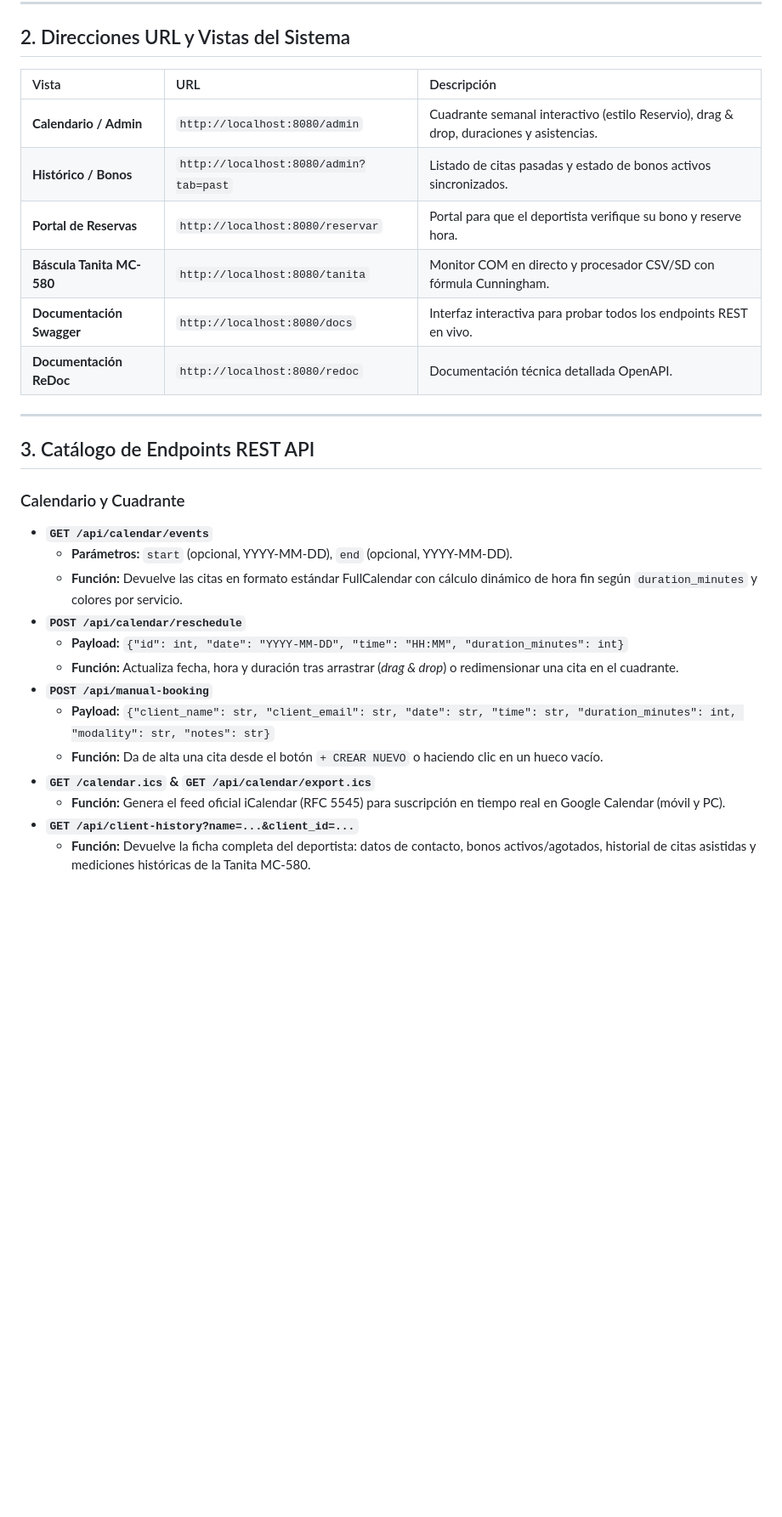
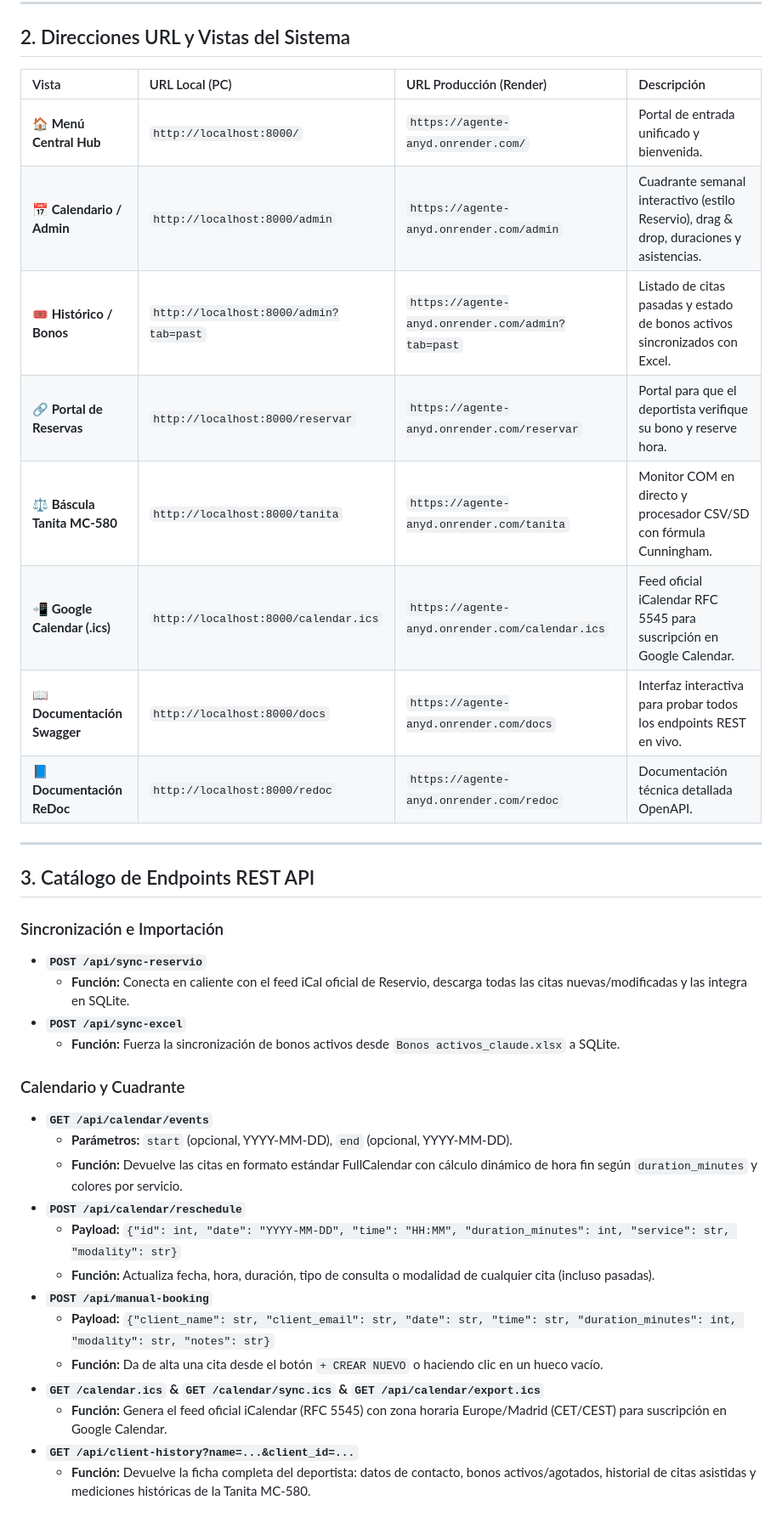
Before and after one commit to RillescasIA/agente-anyd, a Markdown page: ACCESOS_Y_RUTAS.md, the part around one of its changes. Shown at 85% size. Rendered like a GitHub page; blank space fills up the shorter version.

```diff
--- a/ACCESOS_Y_RUTAS.md
+++ b/ACCESOS_Y_RUTAS.md
@@ -21,31 +21,39 @@ Ficha técnica y mapa de rutas del sistema de reservas para **ANyD Nutricionista
 
 ## 2. Direcciones URL y Vistas del Sistema
 
-| Vista | URL | Descripción |
-| :--- | :--- | :--- |
-| **Calendario / Admin** | `http://localhost:8080/admin` | Cuadrante semanal interactivo (estilo Reservio), drag & drop, duraciones y asistencias. |
-| **Histórico / Bonos** | `http://localhost:8080/admin?tab=past` | Listado de citas pasadas y estado de bonos activos sincronizados. |
-| **Portal de Reservas** | `http://localhost:8080/reservar` | Portal para que el deportista verifique su bono y reserve hora. |
-| **Báscula Tanita MC-580** | `http://localhost:8080/tanita` | Monitor COM en directo y procesador CSV/SD con fórmula Cunningham. |
-| **Documentación Swagger** | `http://localhost:8080/docs` | Interfaz interactiva para probar todos los endpoints REST en vivo. |
-| **Documentación ReDoc** | `http://localhost:8080/redoc` | Documentación técnica detallada OpenAPI. |
+| Vista | URL Local (PC) | URL Producción (Render) | Descripción |
+| :--- | :--- | :--- | :--- |
+| **🏠 Menú Central Hub** | `http://localhost:8000/` | `https://agente-anyd.onrender.com/` | Portal de entrada unificado y bienvenida. |
+| **📅 Calendario / Admin** | `http://localhost:8000/admin` | `https://agente-anyd.onrender.com/admin` | Cuadrante semanal interactivo (estilo Reservio), drag & drop, duraciones y asistencias. |
+| **🎟️ Histórico / Bonos** | `http://localhost:8000/admin?tab=past` | `https://agente-anyd.onrender.com/admin?tab=past` | Listado de citas pasadas y estado de bonos activos sincronizados con Excel. |
+| **🔗 Portal de Reservas** | `http://localhost:8000/reservar` | `https://agente-anyd.onrender.com/reservar` | Portal para que el deportista verifique su bono y reserve hora. |
+| **⚖️ Báscula Tanita MC-580**| `http://localhost:8000/tanita` | `https://agente-anyd.onrender.com/tanita` | Monitor COM en directo y procesador CSV/SD con fórmula Cunningham. |
+| **📲 Google Calendar (.ics)**| `http://localhost:8000/calendar.ics` | `https://agente-anyd.onrender.com/calendar.ics` | Feed oficial iCalendar RFC 5545 para suscripción en Google Calendar. |
+| **📖 Documentación Swagger**| `http://localhost:8000/docs` | `https://agente-anyd.onrender.com/docs` | Interfaz interactiva para probar todos los endpoints REST en vivo. |
+| **📘 Documentación ReDoc**  | `http://localhost:8000/redoc` | `https://agente-anyd.onrender.com/redoc` | Documentación técnica detallada OpenAPI. |
 
 ---
 
 ## 3. Catálogo de Endpoints REST API
+
+### Sincronización e Importación
+- **`POST /api/sync-reservio`**
+  - **Función:** Conecta en caliente con el feed iCal oficial de Reservio, descarga todas las citas nuevas/modificadas y las integra en SQLite.
+- **`POST /api/sync-excel`**
+  - **Función:** Fuerza la sincronización de bonos activos desde `Bonos activos_claude.xlsx` a SQLite.
 
 ### Calendario y Cuadrante
 - **`GET /api/calendar/events`**
   - **Parámetros:** `start` (opcional, YYYY-MM-DD), `end` (opcional, YYYY-MM-DD).
   - **Función:** Devuelve las citas en formato estándar FullCalendar con cálculo dinámico de hora fin según `duration_minutes` y colores por servicio.
 - **`POST /api/calendar/reschedule`**
-  - **Payload:** `{"id": int, "date": "YYYY-MM-DD", "time": "HH:MM", "duration_minutes": int}`
-  - **Función:** Actualiza fecha, hora y duración tras arrastrar (*drag & drop*) o redimensionar una cita en el cuadrante.
+  - **Payload:** `{"id": int, "date": "YYYY-MM-DD", "time": "HH:MM", "duration_minutes": int, "service": str, "modality": str}`
+  - **Función:** Actualiza fecha, hora, duración, tipo de consulta o modalidad de cualquier cita (incluso pasadas).
 - **`POST /api/manual-booking`**
   - **Payload:** `{"client_name": str, "client_email": str, "date": str, "time": str, "duration_minutes": int, "modality": str, "notes": str}`
   - **Función:** Da de alta una cita desde el botón `+ CREAR NUEVO` o haciendo clic en un hueco vacío.
-- **`GET /calendar.ics` & `GET /api/calendar/export.ics`**
-  - **Función:** Genera el feed oficial iCalendar (RFC 5545) para suscripción en tiempo real en Google Calendar (móvil y PC).
+- **`GET /calendar.ics` & `GET /calendar/sync.ics` & `GET /api/calendar/export.ics`**
+  - **Función:** Genera el feed oficial iCalendar (RFC 5545) con zona horaria Europe/Madrid (CET/CEST) para suscripción en Google Calendar.
 - **`GET /api/client-history?name=...&client_id=...`**
   - **Función:** Devuelve la ficha completa del deportista: datos de contacto, bonos activos/agotados, historial de citas asistidas y mediciones históricas de la Tanita MC-580.
 
```
Also changed, not shown: other parts of ACCESOS_Y_RUTAS.md (+12 -4 lines), PLAN_TRANSICION_Y_AUDITORIA_RESERVIO.md (added, +114 -0 lines), README.md (+29 -28 lines).
